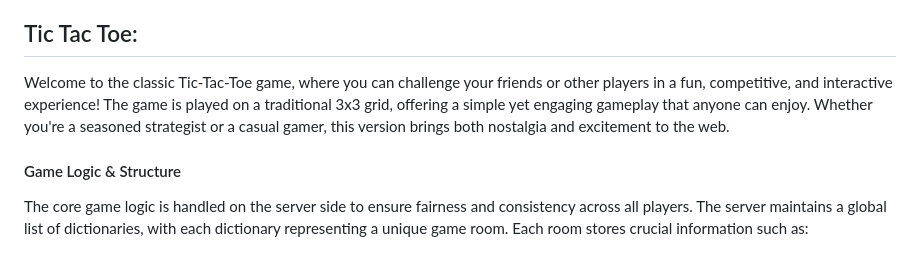
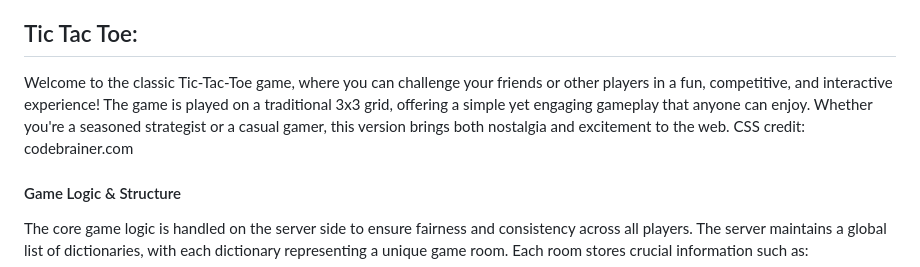
Before and after one commit to Benett-t/Final_Project, a Markdown page: Final_Project/README.md, the part around the change. Rendered like a GitHub page.

```diff
--- a/Final_Project/README.md
+++ b/Final_Project/README.md
@@ -16,7 +16,7 @@ Duo Play Arena is a web-based multiplayer platform where users can play Chess an
 Our Chess implementation stays true to the classic rules of the game, and allows players to make all standard moves such as castling, en passant, and pawn promotion. The Chess game is designed for multiplayer using Socket.IO for real-time interaction between players. The frontend of the Chess game is made from scratch allowing precise control over the user interface allowing us to enable dragging and square for moving the pieces. The game ends either by checkmate, stalemate, draw or forfeit. If the opponent left the room a 60 second timer begins counting down till the opponent returns or it reaches zero when it reaches zero the opponent is forced to forfeit. A draw offer can be sent anytime in the game if the opponent accepts the draw the game ends in a tie. The outcome of the game is recorded by the updatewin function this function interacts with the database and changes the values based on the outcome. Furthermore the game has several sound effects allowing for a more immersed user experience. Overall, we have successfully brought the rich, competitive world of Chess to the web.
 
 ## Tic Tac Toe:
-Welcome to the classic Tic-Tac-Toe game, where you can challenge your friends or other players in a fun, competitive, and interactive experience! The game is played on a traditional 3x3 grid, offering a simple yet engaging gameplay that anyone can enjoy. Whether you're a seasoned strategist or a casual gamer, this version brings both nostalgia and excitement to the web.
+Welcome to the classic Tic-Tac-Toe game, where you can challenge your friends or other players in a fun, competitive, and interactive experience! The game is played on a traditional 3x3 grid, offering a simple yet engaging gameplay that anyone can enjoy. Whether you're a seasoned strategist or a casual gamer, this version brings both nostalgia and excitement to the web. CSS credit: codebrainer.com
 #### Game Logic & Structure
 The core game logic is handled on the server side to ensure fairness and consistency across all players. The server maintains a global list of dictionaries, with each dictionary representing a unique game room. Each room stores crucial information such as:
 - The current game status
```
